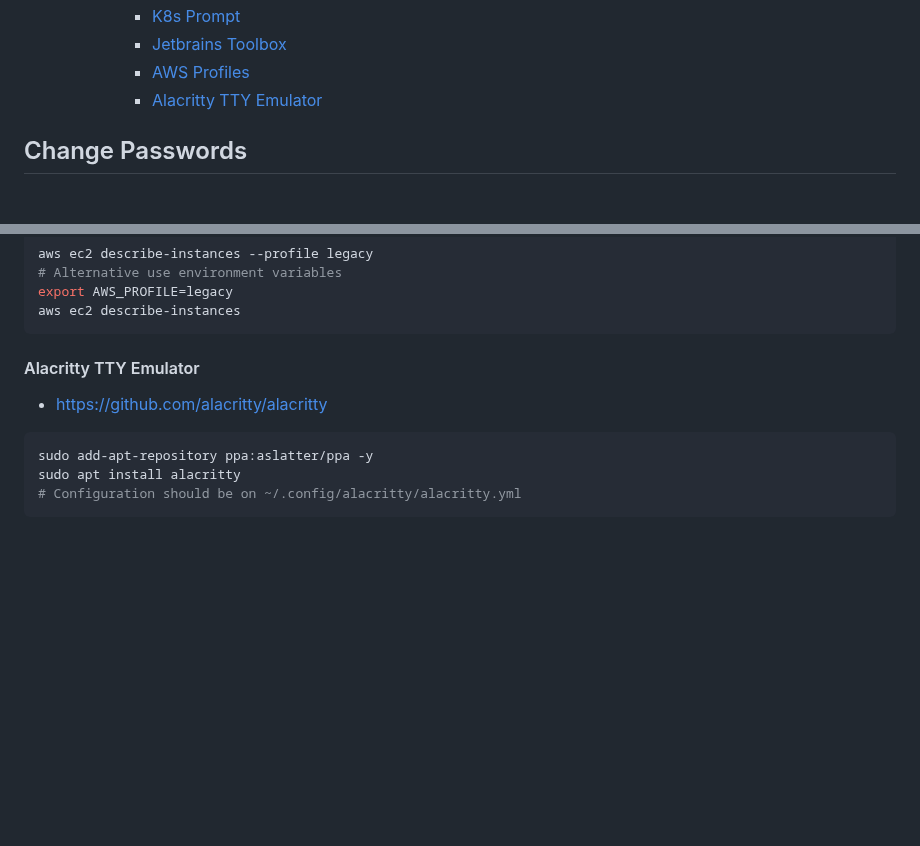
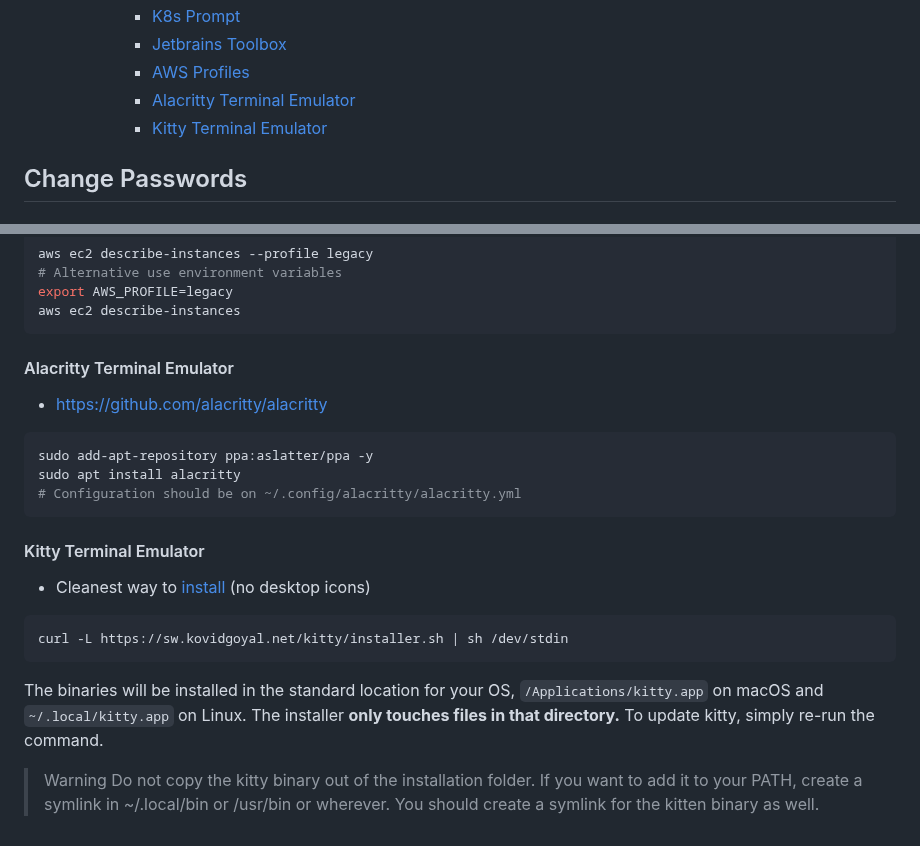
Before and after one commit to dreamPathsProjekt/training-code, a Markdown page: the_job_hopper/README.md, 2 parts joined by grey strips. GitHub-like rendering; blank space fills up the shorter version.

Commit message:
Add kitty terminal emu install docs

````diff
--- a/the_job_hopper/README.md
+++ b/the_job_hopper/README.md
@@ -73,7 +73,8 @@ This guide is meant to be followed top to bottom, skipping the parts you may not
       - [K8s Prompt](#k8s-prompt)
       - [Jetbrains Toolbox](#jetbrains-toolbox)
       - [AWS Profiles](#aws-profiles)
-      - [Alacritty TTY Emulator](#alacritty-tty-emulator)
+      - [Alacritty Terminal Emulator](#alacritty-terminal-emulator)
+      - [Kitty Terminal Emulator](#kitty-terminal-emulator)
 
 ## Change Passwords
 
@@ -1696,7 +1697,7 @@ export AWS_PROFILE=legacy
 aws ec2 describe-instances
 ```
 
-#### Alacritty TTY Emulator
+#### Alacritty Terminal Emulator
 
 - [https://github.com/alacritty/alacritty](https://github.com/alacritty/alacritty)
 
@@ -1705,3 +1706,16 @@ sudo add-apt-repository ppa:aslatter/ppa -y
 sudo apt install alacritty
 # Configuration should be on ~/.config/alacritty/alacritty.yml
 ```
+
+#### Kitty Terminal Emulator
+
+- Cleanest way to [install](https://sw.kovidgoyal.net/kitty/binary/#binary-install) (no desktop icons)
+
+```bash
+curl -L https://sw.kovidgoyal.net/kitty/installer.sh | sh /dev/stdin
+```
+
+The binaries will be installed in the standard location for your OS, `/Applications/kitty.app` on macOS and `~/.local/kitty.app` on Linux. The installer __only touches files in that directory.__ To update kitty, simply re-run the command.
+
+>Warning
+Do not copy the kitty binary out of the installation folder. If you want to add it to your PATH, create a symlink in ~/.local/bin or /usr/bin or wherever. You should create a symlink for the kitten binary as well.
````
